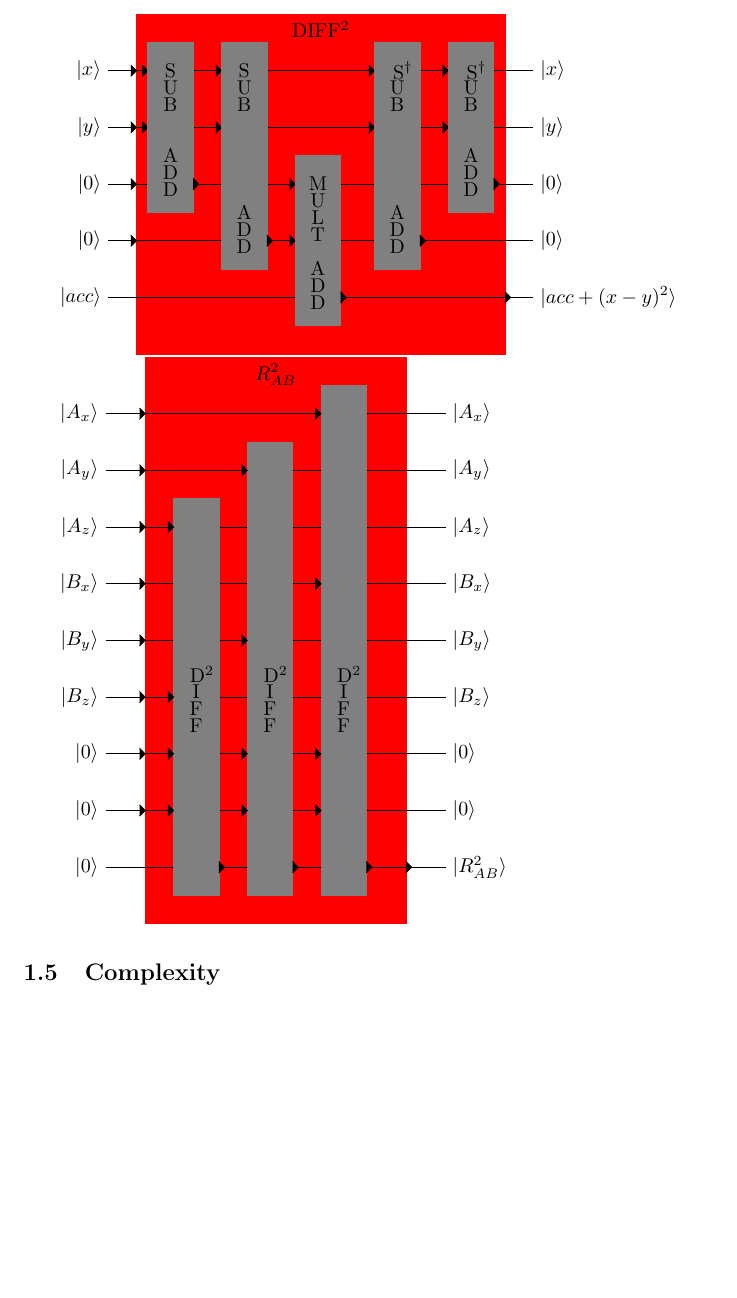
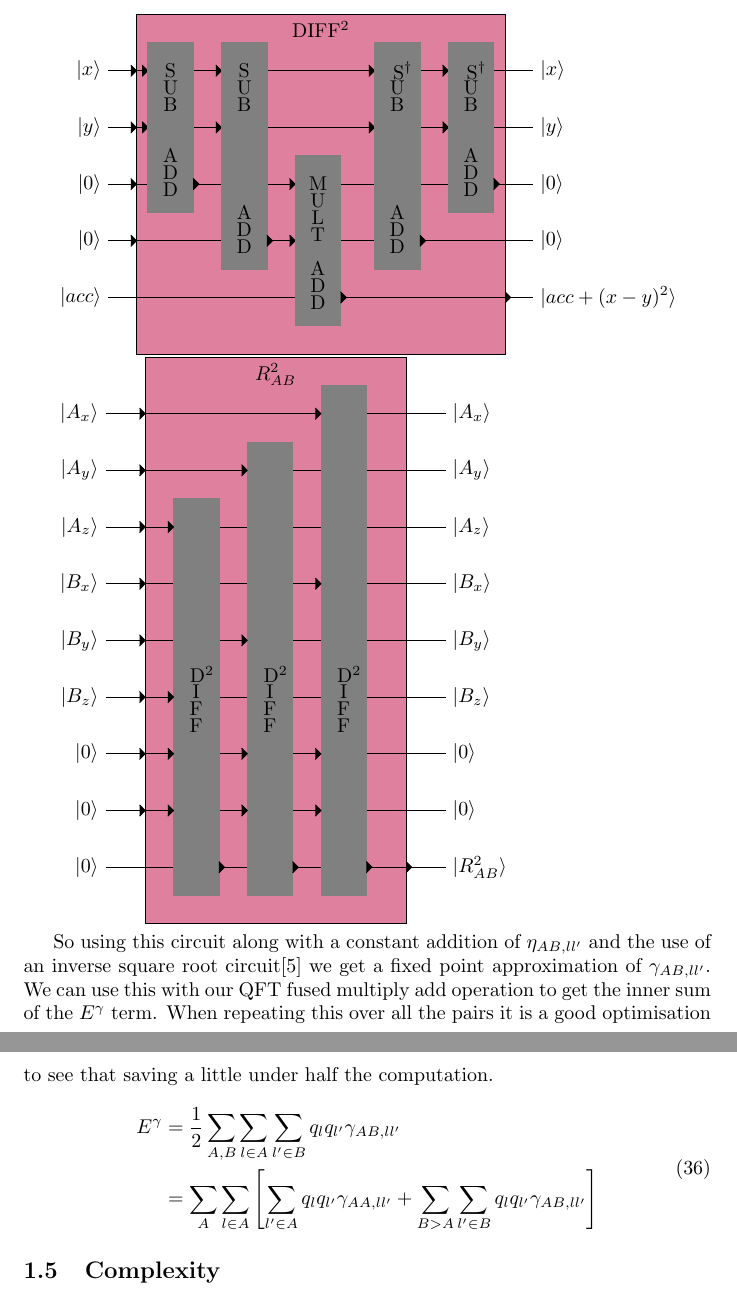
Before and after one commit to AceMouse/xTB-math, a LaTeX document (report/quantum.tex): part of page 11 of 13 before the commit and two parts of pages 11 and 12 of 14 after it, the two joined at a grey line, cut so that both start at the same text, the shorter picture padded with empty space. Compiled offline with pdfLaTeX.

Commit message:
add rest of E^\gamma stuff
Signed-off-by: AceMouse <humle000@gmail.com>

```diff
--- a/report/quantum.tex
+++ b/report/quantum.tex
@@ -476,7 +476,7 @@ For fullerenes we can view $\eta_{AB,ll'}$ as only dependant on the values of $l
 A small circuit for calculating $R_{AB}^2$ could be made up of the $diff^2$ circuit described bellow:
 
 \begin{tikzpicture}[scale=1, transform shape]
-    \filldraw[red] (-1,5) rectangle (5.5,-1) ;
+    \filldraw[fill=purple!50] (-1,5) rectangle (5.5,-1) ;
     \node[anchor=north] at (2.25,5) {DIFF$ ^2$};
     \node[rectangle,anchor=east] at (-1.5,4) {$\ket{x}$};
     \node[rectangle,anchor=east] at (-1.5,3) {$\ket{y}$};
@@ -533,7 +533,7 @@ A small circuit for calculating $R_{AB}^2$ could be made up of the $diff^2$ circ
 \end{tikzpicture}
 
 \begin{tikzpicture}[scale=1, transform shape]
-    \filldraw[red] (-1.3,9) rectangle (3.3,-1) ;
+    \filldraw[fill=purple!50] (-1.3,9) rectangle (3.3,-1) ;
     \node[anchor=north] at (1,9) {$R_{AB}^2$};
 
     \node[rectangle,anchor=east] at (-2,8) {$\ket{A_x}$};
@@ -574,9 +574,15 @@ A small circuit for calculating $R_{AB}^2$ could be made up of the $diff^2$ circ
         \node[] at (\x*1.3-0.4,.5+2.3) {F};
         \node[] at (\x*1.3-0.4,.5+2) {F};
     }
-
 \end{tikzpicture}
 
+So using this circuit along with a constant addition of $\eta_{AB,ll'}$ and the use of an inverse square root circuit\cite{häner2018} we get a fixed point approximation of $\gamma_{AB,ll'}$. We can use this with our QFT fused multiply add operation to get the inner sum of the $E^\gamma$ term. When repeating this over all the pairs it is a good optimisation to see that saving a little under half the computation.
+\begin{gather}
+    \begin{split}
+    E^\gamma&=\frac{1}{2}\sum_{A,B}\sum_{l\in A}\sum_{l'\in B} q_lq_{l'}\gamma_{AB,ll'}\\
+        &=\sum_{A}\sum_{l\in A}\left[\sum_{l'\in A} q_lq_{l'}\gamma_{AA,ll'}+\sum_{B>A}\sum_{l'\in B} q_lq_{l'}\gamma_{AB,ll'}\right]
+    \end{split}
+\end{gather}
 
 
 \subsection{Complexity}
```
